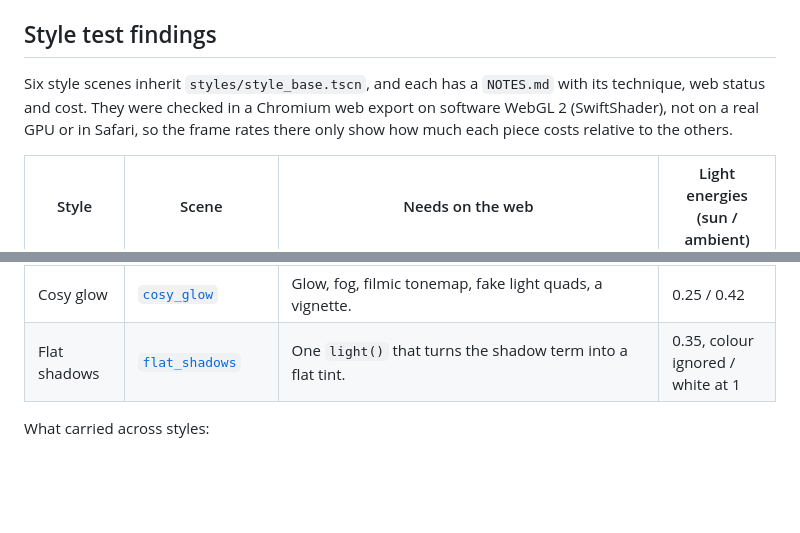
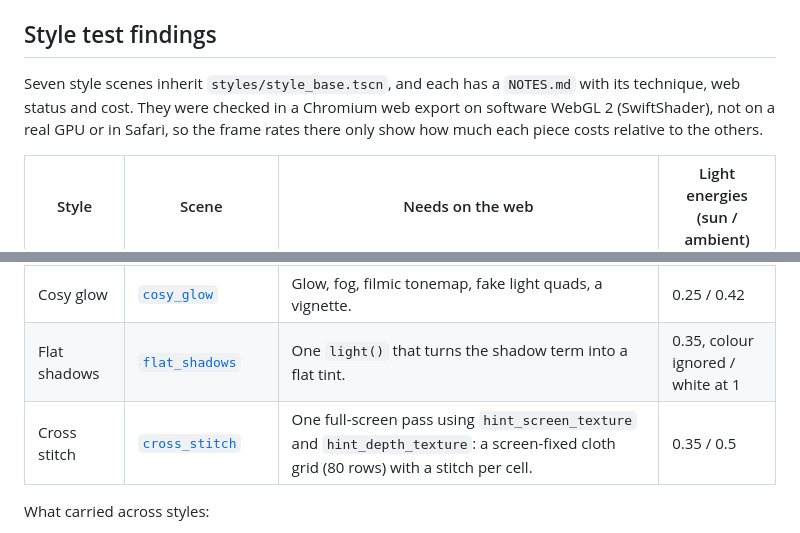
Before and after one commit to ronijaakkola/game-off-2026, a Markdown page: docs/web-constraints.md, 2 parts joined by grey strips. Drawn GitHub-style; blank space fills up the shorter version.

Commit message:
docs: add the cross stitch style to the style findings table

```diff
--- a/docs/web-constraints.md
+++ b/docs/web-constraints.md
@@ -67,7 +67,7 @@ The web runs only the **Compatibility** renderer (WebGL 2). There is no WebGPU,
 
 ## Style test findings
 
-Six style scenes inherit `styles/style_base.tscn`, and each has a `NOTES.md` with its technique, web status and cost. They were checked in a Chromium web export on software WebGL 2 (SwiftShader), not on a real GPU or in Safari, so the frame rates there only show how much each piece costs relative to the others.
+Seven style scenes inherit `styles/style_base.tscn`, and each has a `NOTES.md` with its technique, web status and cost. They were checked in a Chromium web export on software WebGL 2 (SwiftShader), not on a real GPU or in Safari, so the frame rates there only show how much each piece costs relative to the others.
 
 | Style | Scene | Needs on the web | Light energies (sun / ambient) |
 |---|---|---|---|
@@ -77,6 +77,7 @@ Six style scenes inherit `styles/style_base.tscn`, and each has a `NOTES.md` wit
 | Sharp lines, flat city | [`sharp_lines`](../styles/sharp_lines/NOTES.md) | Banded `light()`, then one of: a full-screen depth-edge pass (`hint_depth_texture`), inverted hulls, or crease lines built as real ribbon geometry (the only one MSAA smooths on hard-edged models). | 0.012 / 0.72 |
 | Cosy glow | [`cosy_glow`](../styles/cosy_glow/NOTES.md) | Glow, fog, filmic tonemap, fake light quads, a vignette. | 0.25 / 0.42 |
 | Flat shadows | [`flat_shadows`](../styles/flat_shadows/NOTES.md) | One `light()` that turns the shadow term into a flat tint. | 0.35, colour ignored / white at 1 |
+| Cross stitch | [`cross_stitch`](../styles/cross_stitch/NOTES.md) | One full-screen pass using `hint_screen_texture` and `hint_depth_texture`: a screen-fixed cloth grid (80 rows) with a stitch per cell. | 0.35 / 0.5 |
 
 What carried across styles:
 
```
